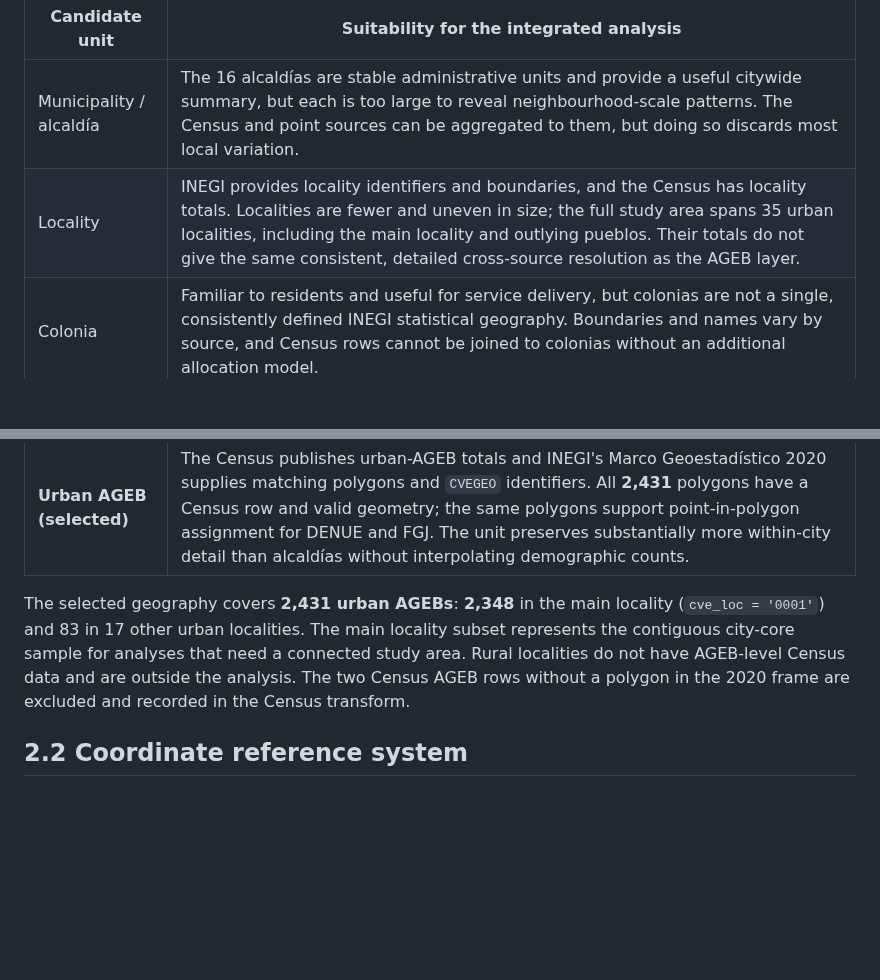
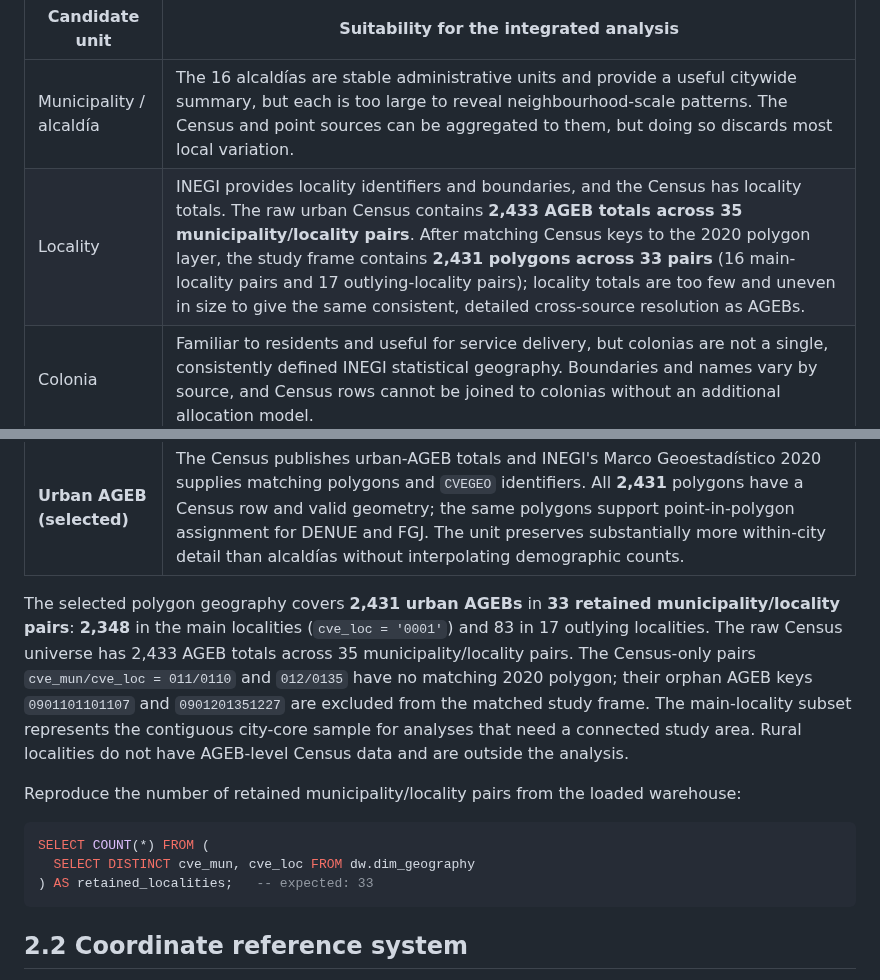
Before and after one commit to joseeangel0/merida-urban-intelligence, a Markdown page: report/sections/2_geographic_integration.md, 2 parts joined by grey strips. Drawn GitHub-style; blank space fills up the shorter version.

Commit message:
docs(geo): distinguish Census and retained localities

````diff
--- a/report/sections/2_geographic_integration.md
+++ b/report/sections/2_geographic_integration.md
@@ -12,17 +12,29 @@ the ability to identify the same area across sources.
 | Candidate unit | Suitability for the integrated analysis |
 |---|---|
 | Municipality / alcaldía | The 16 alcaldías are stable administrative units and provide a useful citywide summary, but each is too large to reveal neighbourhood-scale patterns. The Census and point sources can be aggregated to them, but doing so discards most local variation. |
-| Locality | INEGI provides locality identifiers and boundaries, and the Census has locality totals. Localities are fewer and uneven in size; the full study area spans 35 urban localities, including the main locality and outlying pueblos. Their totals do not give the same consistent, detailed cross-source resolution as the AGEB layer. |
+| Locality | INEGI provides locality identifiers and boundaries, and the Census has locality totals. The raw urban Census contains **2,433 AGEB totals across 35 municipality/locality pairs**. After matching Census keys to the 2020 polygon layer, the study frame contains **2,431 polygons across 33 pairs** (16 main-locality pairs and 17 outlying-locality pairs); locality totals are too few and uneven in size to give the same consistent, detailed cross-source resolution as AGEBs. |
 | Colonia | Familiar to residents and useful for service delivery, but colonias are not a single, consistently defined INEGI statistical geography. Boundaries and names vary by source, and Census rows cannot be joined to colonias without an additional allocation model. |
 | Hexagonal grid | A regular grid is useful for visualising point patterns and supports flexible cell sizes, but it has no direct Census identifier. Census counts would need areal interpolation, which introduces allocation assumptions and can create false precision. |
 | **Urban AGEB (selected)** | The Census publishes urban-AGEB totals and INEGI's Marco Geoestadístico 2020 supplies matching polygons and `CVEGEO` identifiers. All **2,431** polygons have a Census row and valid geometry; the same polygons support point-in-polygon assignment for DENUE and FGJ. The unit preserves substantially more within-city detail than alcaldías without interpolating demographic counts. |
 
-The selected geography covers **2,431 urban AGEBs**: **2,348** in the main
-locality (`cve_loc = '0001'`) and 83 in 17 other urban localities. The main
-locality subset represents the contiguous city-core sample for analyses that
-need a connected study area. Rural localities do not have AGEB-level Census
-data and are outside the analysis. The two Census AGEB rows without a polygon
-in the 2020 frame are excluded and recorded in the Census transform.
+The selected polygon geography covers **2,431 urban AGEBs** in **33 retained
+municipality/locality pairs**: **2,348** in the main localities
+(`cve_loc = '0001'`) and 83 in 17 outlying localities. The raw Census universe
+has 2,433 AGEB totals across 35 municipality/locality pairs. The Census-only
+pairs `cve_mun/cve_loc = 011/0110` and `012/0135` have no matching 2020 polygon;
+their orphan AGEB keys `0901101101107` and `0901201351227` are excluded from the
+matched study frame. The main-locality subset represents the contiguous
+city-core sample for analyses that need a connected study area. Rural
+localities do not have AGEB-level Census data and are outside the analysis.
+
+Reproduce the number of retained municipality/locality pairs from the loaded
+warehouse:
+
+```sql
+SELECT COUNT(*) FROM (
+  SELECT DISTINCT cve_mun, cve_loc FROM dw.dim_geography
+) AS retained_localities;   -- expected: 33
+```
 
 ## 2.2 Coordinate reference system
 
````
